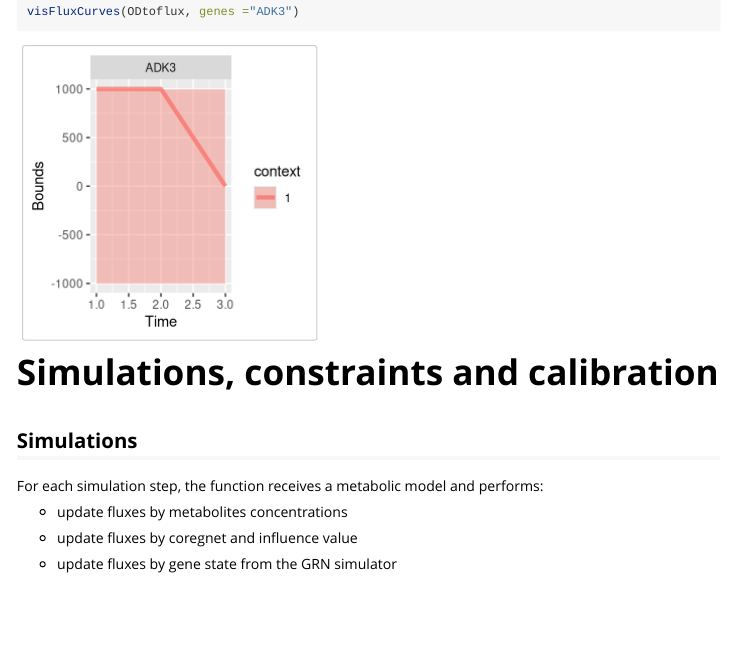
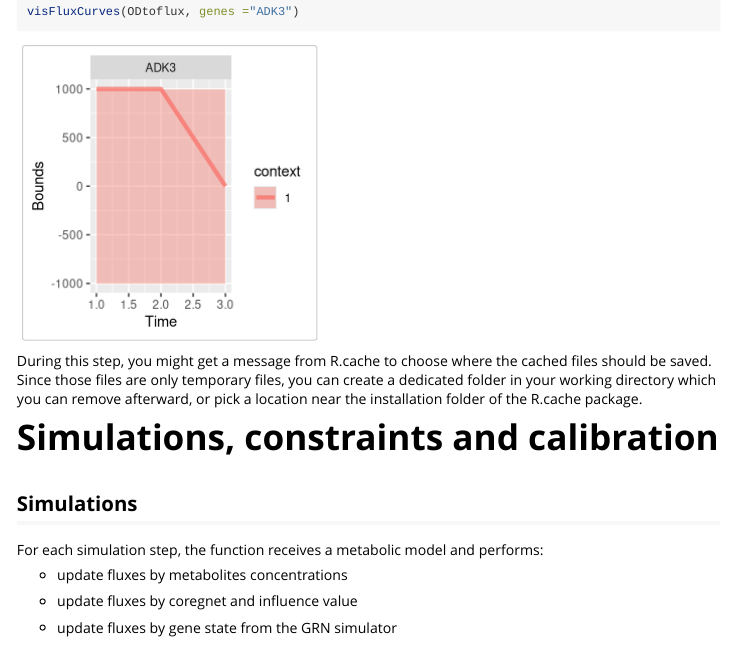
Before and after one commit to i3bionet/CoRegFlux, an R Markdown document (vignettes/coregflux.Rmd): the page in a window 1100 px wide, from 6790 px down. Rendered offline with R 4.5, knitr and Pandoc, with nearby package versions; some code elsewhere in the file could not run offline; long lines of code are wrapped.

Commit message:
Add info on R.cache directory

````diff
--- a/vignettes/coregflux.Rmd
+++ b/vignettes/coregflux.Rmd
@@ -284,6 +284,9 @@ ODtoflux<-ODCurveToFluxCurves(model = iMM904,
 visFluxCurves(ODtoflux, genes ="ADK3")
 ```
 
+During this step, you might get a message from R.cache to choose where the cached files should be saved. Since those files are only temporary files, you can create a
+dedicated folder in your working directory which you can remove afterward, or pick a location near the installation folder of the R.cache package.
+
 # Simulations, constraints and calibration
 
 ## Simulations
````
